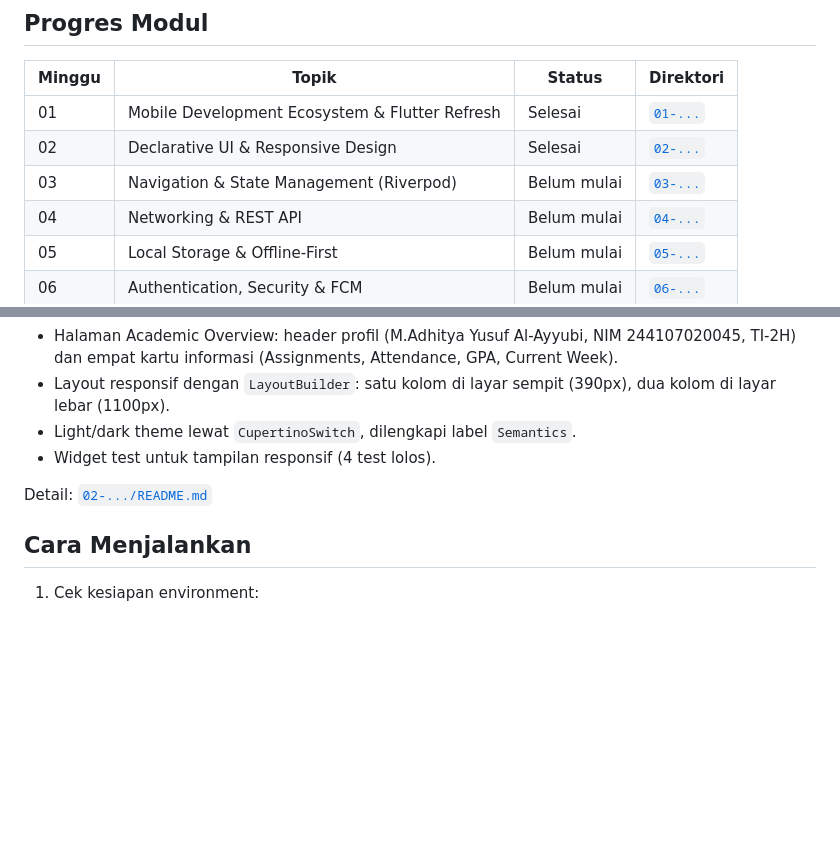
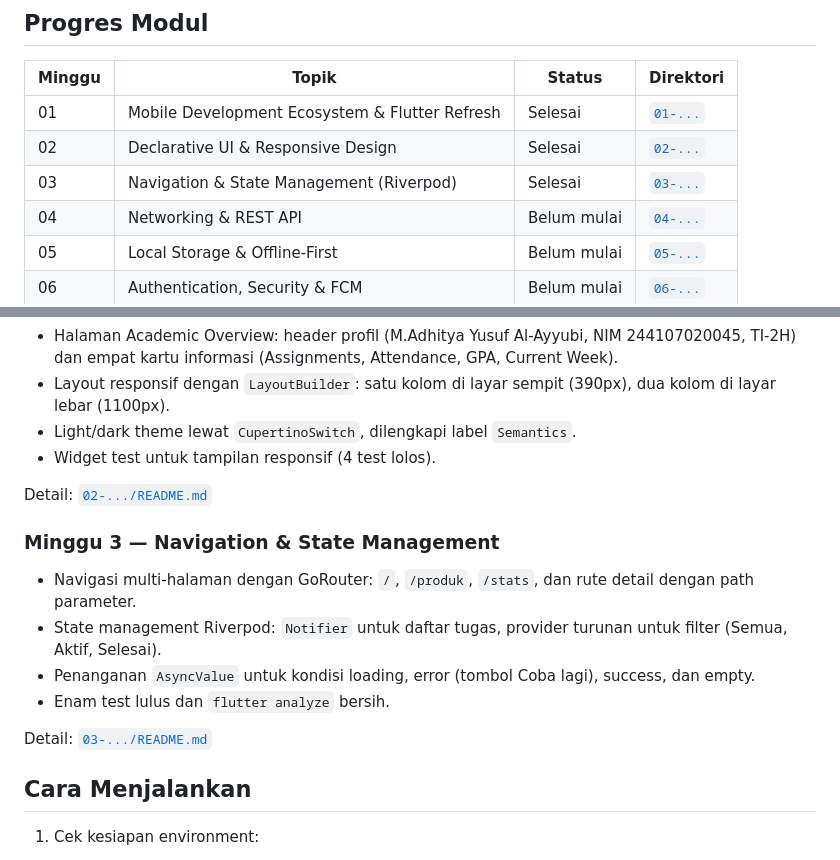
Before and after one commit to Adhityayusuf/244107020045-mobile-course, a Markdown page: README.md, 2 parts joined by grey strips. GitHub-like rendering; blank space fills up the shorter version.

Commit message:
docs: tandai week 3 selesai di README root

```diff
--- a/README.md
+++ b/README.md
@@ -21,7 +21,7 @@ Dokumentasi praktikum mingguan mata kuliah Pemrograman Mobile, Jurusan Teknologi
 | --- | --- | --- | --- |
 | 01 | Mobile Development Ecosystem & Flutter Refresh | Selesai | [`01-...`](01-week-1-mobile-development-ecosystem-flutter-refresh) |
 | 02 | Declarative UI & Responsive Design | Selesai | [`02-...`](02-week-2-declarative-ui-responsive-design) |
-| 03 | Navigation & State Management (Riverpod) | Belum mulai | [`03-...`](03-week-3-navigation-state-management) |
+| 03 | Navigation & State Management (Riverpod) | Selesai | [`03-...`](03-week-3-navigation-state-management) |
 | 04 | Networking & REST API | Belum mulai | [`04-...`](04-week-4-networking-rest-api) |
 | 05 | Local Storage & Offline-First | Belum mulai | [`05-...`](05-week-5-local-storage-offline-first) |
 | 06 | Authentication, Security & FCM | Belum mulai | [`06-...`](06-week-6-authentication-security-fcm) |
@@ -58,6 +58,18 @@ Detail: [`01-.../README.md`](01-week-1-mobile-development-ecosystem-flutter-refr
 
 Detail: [`02-.../README.md`](02-week-2-declarative-ui-responsive-design/README.md)
 
+### Minggu 3 — Navigation & State Management
+
+- Navigasi multi-halaman dengan GoRouter: `/`, `/produk`, `/stats`,
+  dan rute detail dengan path parameter.
+- State management Riverpod: `Notifier` untuk daftar tugas, provider
+  turunan untuk filter (Semua, Aktif, Selesai).
+- Penanganan `AsyncValue` untuk kondisi loading, error (tombol Coba lagi),
+  success, dan empty.
+- Enam test lulus dan `flutter analyze` bersih.
+
+Detail: [`03-.../README.md`](03-week-3-navigation-state-management/README.md)
+
 ## Cara Menjalankan
 
 1. Cek kesiapan environment:
```
